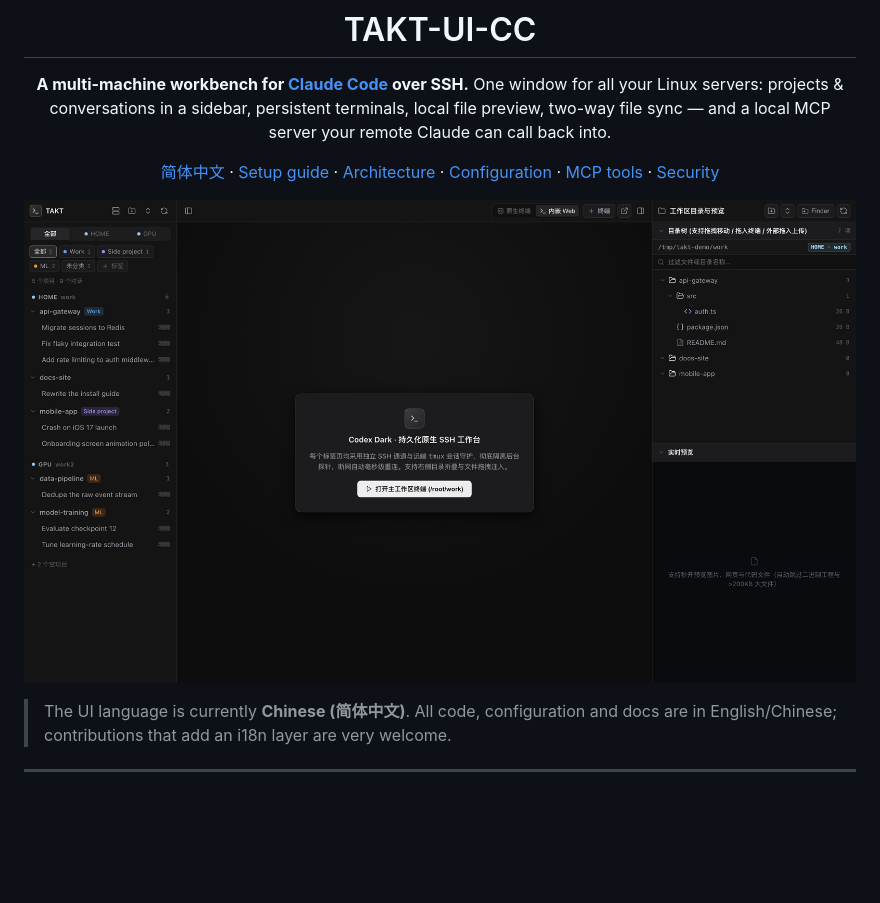
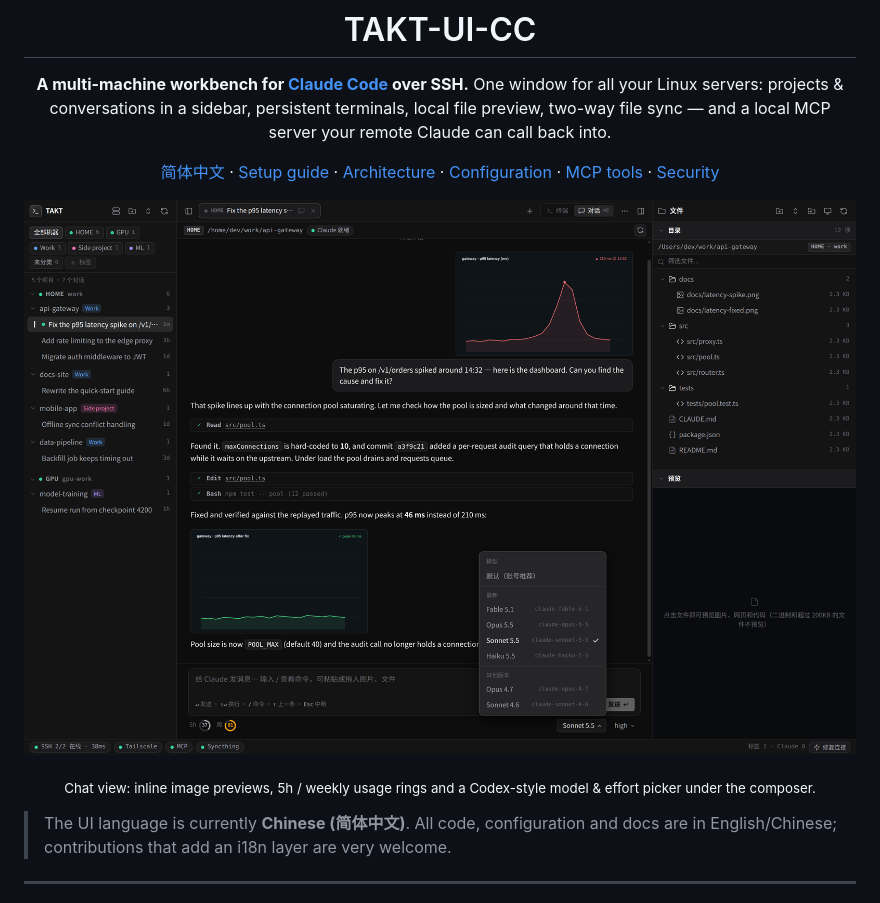
Before and after one commit to willwill85/TAKT-UI-CC, a Markdown page: README.md, the part around the change. GitHub-like rendering; pictures changed too: docs/images/screenshot.png; blank space fills up the shorter version.

```diff
--- a/README.md
+++ b/README.md
@@ -9,6 +9,8 @@ local file preview, two-way file sync — and a local MCP server your remote Cla
 [简体中文](README.zh-CN.md) · [Setup guide](docs/SETUP.md) · [Architecture](docs/ARCHITECTURE.md) · [Configuration](docs/CONFIGURATION.md) · [MCP tools](docs/MCP-TOOLS.md) · [Security](docs/SECURITY.md)
 
 ![TAKT-UI-CC screenshot](docs/images/screenshot.png)
+
+<sub>Chat view: inline image previews, 5h / weekly usage rings and a Codex-style model & effort picker under the composer.</sub>
 
 </div>
 
```
Also changed, not shown: README.zh-CN.md (+2 -0 lines).
